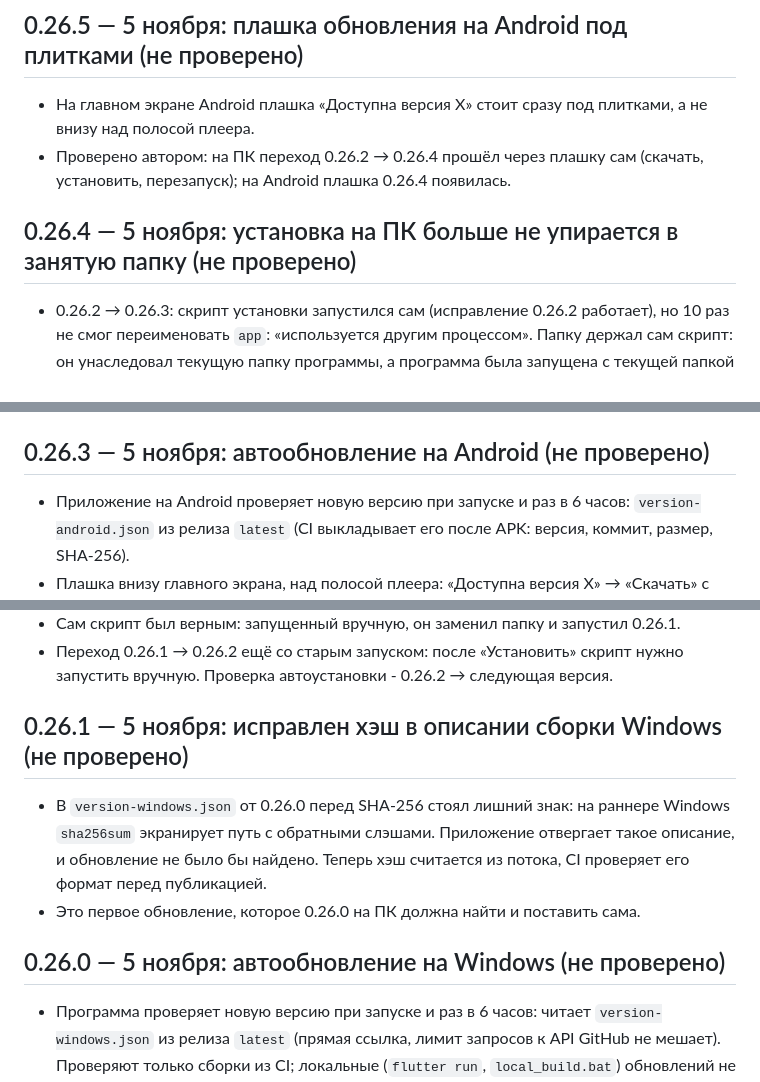
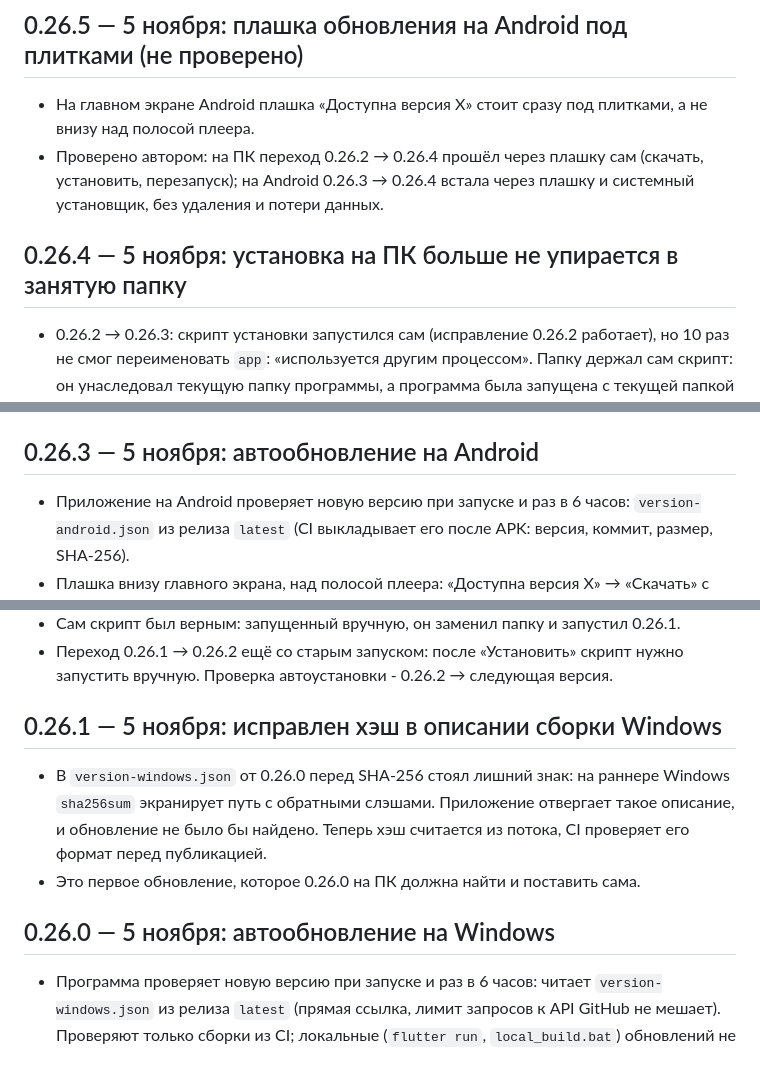
Before and after one commit to SpiceLNR/Hydra-music, a Markdown page: CHANGELOG.md, 3 parts joined by grey strips. GitHub-like rendering.

```diff
--- a/CHANGELOG.md
+++ b/CHANGELOG.md
@@ -16,9 +16,9 @@
 
 ## 0.26.5 — 5 ноября: плашка обновления на Android под плитками (не проверено)
 - На главном экране Android плашка «Доступна версия X» стоит сразу под плитками, а не внизу над полосой плеера.
-- Проверено автором: на ПК переход 0.26.2 → 0.26.4 прошёл через плашку сам (скачать, установить, перезапуск); на Android плашка 0.26.4 появилась.
+- Проверено автором: на ПК переход 0.26.2 → 0.26.4 прошёл через плашку сам (скачать, установить, перезапуск); на Android 0.26.3 → 0.26.4 встала через плашку и системный установщик, без удаления и потери данных.
 
-## 0.26.4 — 5 ноября: установка на ПК больше не упирается в занятую папку (не проверено)
+## 0.26.4 — 5 ноября: установка на ПК больше не упирается в занятую папку
 - 0.26.2 → 0.26.3: скрипт установки запустился сам (исправление 0.26.2 работает), но 10 раз не смог переименовать `app`: «используется другим процессом». Папку держал сам скрипт: он унаследовал текущую папку программы, а программа была запущена с текущей папкой `app`. После неудачи скрипт, как и задумано, запустил прежнюю версию.
 - Теперь `spawn_hidden` принимает `cwd`, скрипт запускается из `app.update`, а в начале ещё и сам переходит в `%TEMP%`. Новую версию скрипт запускает с текущей папкой на уровень выше `app`.
 - Резервная копия: раньше скрипт удалял `app.prev` до попытки замены, и после неудачи копии не оставалось. Теперь она переименовывается в `app.prev.old` и удаляется только после удачной замены, при неудаче возвращается.
@@ -27,7 +27,7 @@
 - Проверено на ПК на тестовых папках тем же скриптом: замена проходит, даже когда скрипт запущен изнутри `app`; когда папку держит другой процесс, всё остаётся на месте. Тест моста: процесс запускается в переданной папке.
 - Переход с 0.26.2 ещё со старым запуском: перед ним программу нужно запустить с текущей папкой вне `app` (на ПК автора это сделано вручную).
 
-## 0.26.3 — 5 ноября: автообновление на Android (не проверено)
+## 0.26.3 — 5 ноября: автообновление на Android
 - Приложение на Android проверяет новую версию при запуске и раз в 6 часов: `version-android.json` из релиза `latest` (CI выкладывает его после APK: версия, коммит, размер, SHA-256).
 - Плашка внизу главного экрана, над полосой плеера: «Доступна версия X» → «Скачать» с полосой прогресса, «Пауза» (с докачкой) и «Стоп» → «Установить». Если играет музыка, сначала вопрос, что воспроизведение прервётся.
 - APK качается в папку данных приложения (`update/`), сверяется SHA-256. «Установить» передаёт его системному установщику сеансом PackageInstaller (без FileProvider и новых библиотек). В первый раз Android попросит разрешить установку приложений из Hydra Music (`REQUEST_INSTALL_PACKAGES`); плашка подскажет нажать «Установить» ещё раз. Отмена в системном диалоге возвращает кнопку «Установить».
@@ -41,11 +41,11 @@
 - Сам скрипт был верным: запущенный вручную, он заменил папку и запустил 0.26.1.
 - Переход 0.26.1 → 0.26.2 ещё со старым запуском: после «Установить» скрипт нужно запустить вручную. Проверка автоустановки - 0.26.2 → следующая версия.
 
-## 0.26.1 — 5 ноября: исправлен хэш в описании сборки Windows (не проверено)
+## 0.26.1 — 5 ноября: исправлен хэш в описании сборки Windows
 - В `version-windows.json` от 0.26.0 перед SHA-256 стоял лишний знак: на раннере Windows `sha256sum` экранирует путь с обратными слэшами. Приложение отвергает такое описание, и обновление не было бы найдено. Теперь хэш считается из потока, CI проверяет его формат перед публикацией.
 - Это первое обновление, которое 0.26.0 на ПК должна найти и поставить сама.
 
-## 0.26.0 — 5 ноября: автообновление на Windows (не проверено)
+## 0.26.0 — 5 ноября: автообновление на Windows
 - Программа проверяет новую версию при запуске и раз в 6 часов: читает `version-windows.json` из релиза `latest` (прямая ссылка, лимит запросов к API GitHub не мешает). Проверяют только сборки из CI; локальные (`flutter run`, `local_build.bat`) обновлений не ищут.
 - Внизу шторки, над строкой состояния, появляется плашка «Доступна версия X» с кнопкой «Скачать». Во время загрузки видна полоса прогресса, кнопки «Пауза» (с докачкой) и «Стоп» (недокачанное удаляется, снова «Скачать»).
 - После загрузки сверяется SHA-256, архив распаковывается в `app.new` рядом с папкой программы, пока программа работает. Затем кнопка «Установить»; если играет музыка, сначала вопрос, что воспроизведение прервётся.
```
Also changed, not shown: other parts of CHANGELOG.md (+2 -2 lines), CLAUDE.md (+9 -11 lines).
